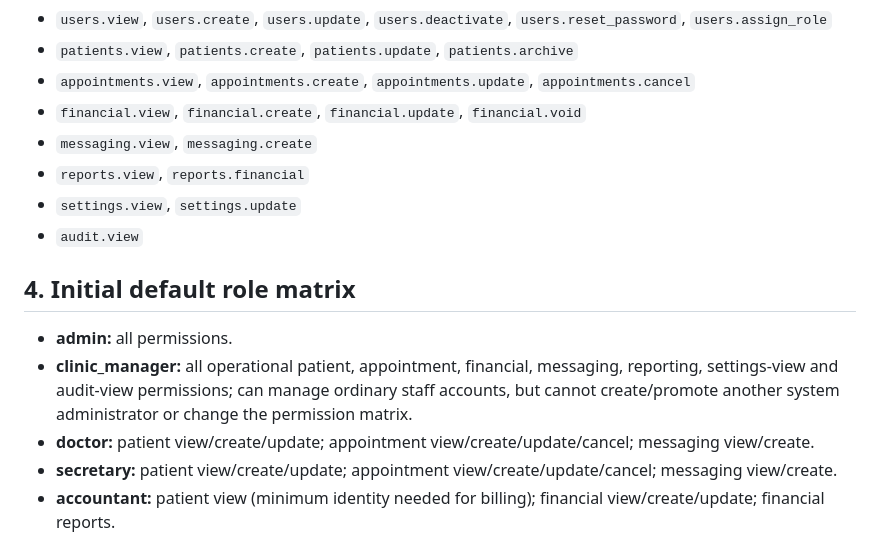
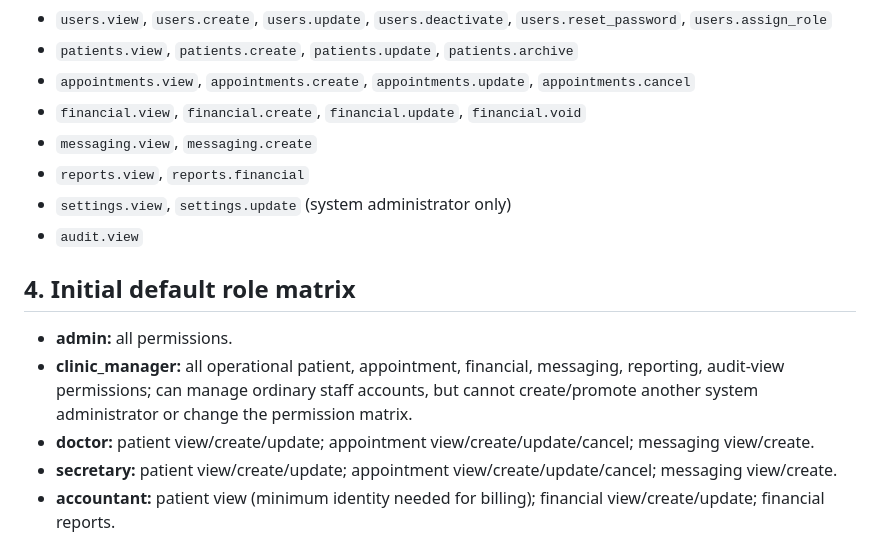
Before and after one commit to kokoosabzi/ClinicCore, a Markdown page: HELP/DEVELOPMENT/SPRINT1_USER_ACCESS.md, the part around the change. Drawn GitHub-style.

Commit message:
docs: clarify administrator-only settings access

```diff
--- a/HELP/DEVELOPMENT/SPRINT1_USER_ACCESS.md
+++ b/HELP/DEVELOPMENT/SPRINT1_USER_ACCESS.md
@@ -36,13 +36,13 @@ Permissions are domain/action pairs, checked on the server:
 - `financial.view`, `financial.create`, `financial.update`, `financial.void`
 - `messaging.view`, `messaging.create`
 - `reports.view`, `reports.financial`
-- `settings.view`, `settings.update`
+- `settings.view`, `settings.update` (system administrator only)
 - `audit.view`
 
 ## 4. Initial default role matrix
 
 - **admin:** all permissions.
-- **clinic_manager:** all operational patient, appointment, financial, messaging, reporting, settings-view and audit-view permissions; can manage ordinary staff accounts, but cannot create/promote another system administrator or change the permission matrix.
+- **clinic_manager:** all operational patient, appointment, financial, messaging, reporting, audit-view permissions; can manage ordinary staff accounts, but cannot create/promote another system administrator or change the permission matrix.
 - **doctor:** patient view/create/update; appointment view/create/update/cancel; messaging view/create.
 - **secretary:** patient view/create/update; appointment view/create/update/cancel; messaging view/create.
 - **accountant:** patient view (minimum identity needed for billing); financial view/create/update; financial reports.
```
